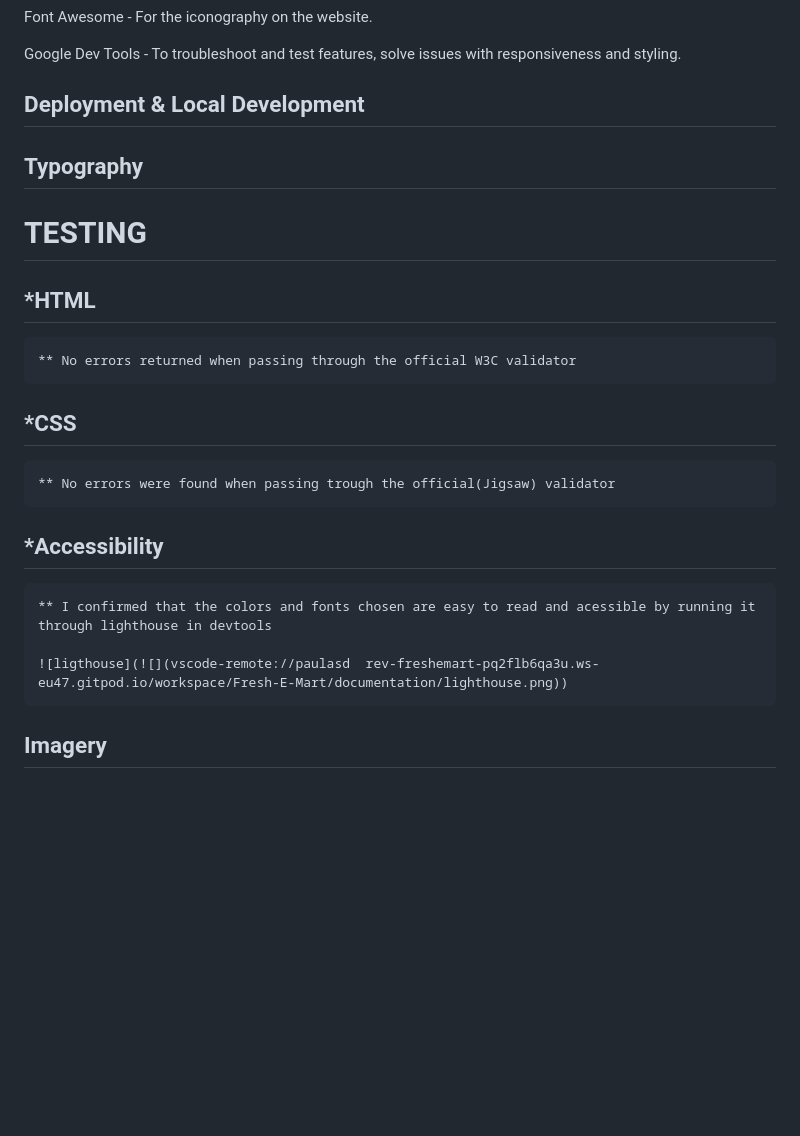
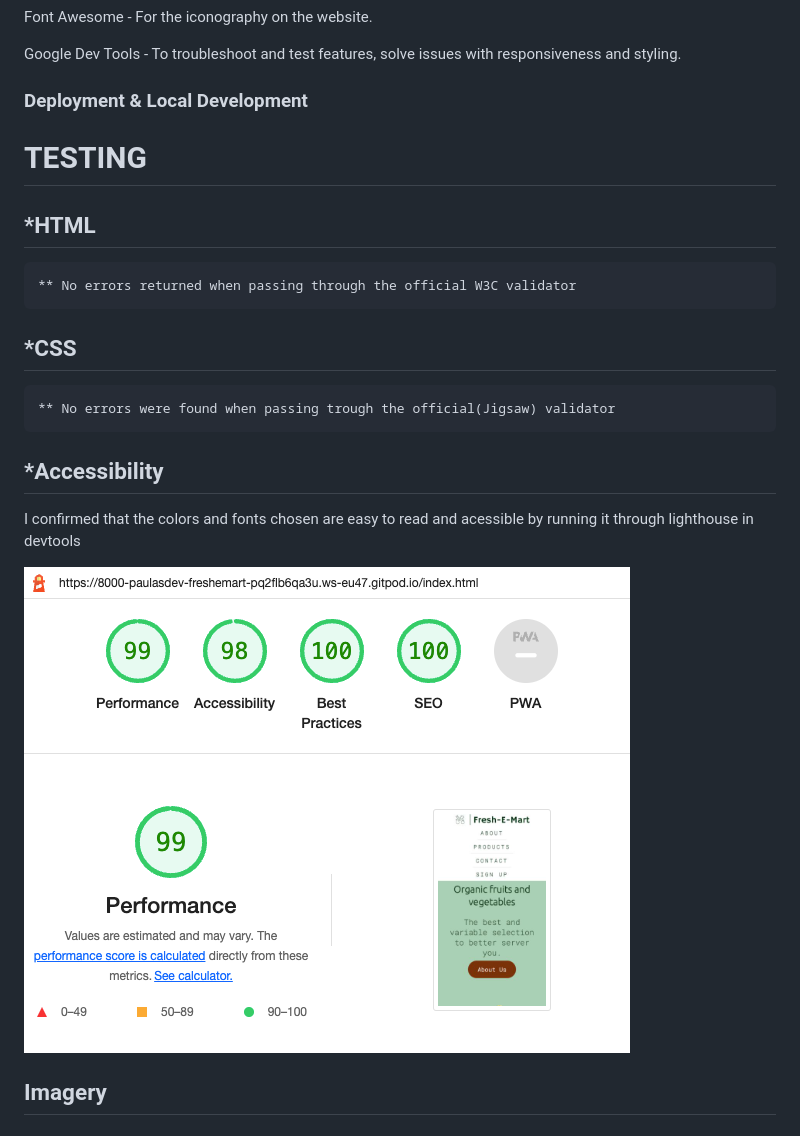
Before and after one commit to paulasdev/Fresh-E-Mart, a Markdown page: README.md, the part around the change printed below. GitHub-like rendering; pictures changed too: documentation/lighthouse.png; blank space fills up the shorter version.

```diff
--- a/README.md
+++ b/README.md
@@ -103,24 +114,23 @@ Font Awesome - For the iconography on the website.
 
 Google Dev Tools - To troubleshoot and test features, solve issues with responsiveness and styling.
 
-## Deployment & Local Development
+### Deployment & Local Development
 
 
 
+# **TESTING**
 
-## **Typography**
-
-
-# **TESTING**
 ## *HTML
     ** No errors returned when passing through the official W3C validator
 ## *CSS
     ** No errors were found when passing trough the official(Jigsaw) validator
+
+
 ## *Accessibility
 
-    ** I confirmed that the colors and fonts chosen are easy to read and acessible by running it through lighthouse in devtools
+ I confirmed that the colors and fonts chosen are easy to read and acessible by running it through lighthouse in devtools
 
-    ![ligthouse](![](vscode-remote://paulasd  rev-freshemart-pq2flb6qa3u.ws-eu47.gitpod.io/workspace/Fresh-E-Mart/documentation/lighthouse.png))
+![lighthouse](documentation/lighthouse.png)
 
 ## **Imagery**
 
```
Also changed, not shown: other parts of README.md (+20 -9 lines), assets/images/logo.png (added), documentation/palettes.png (added), documentation/responsive.png, 2 other files.
